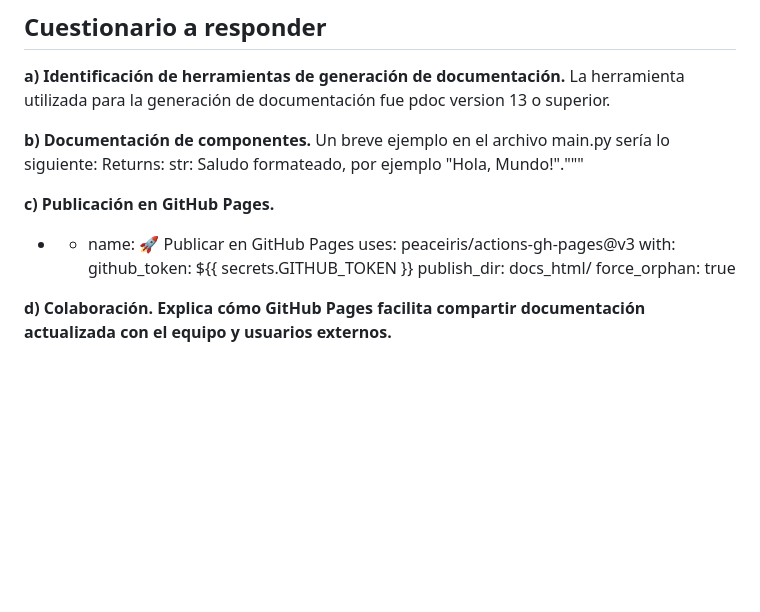
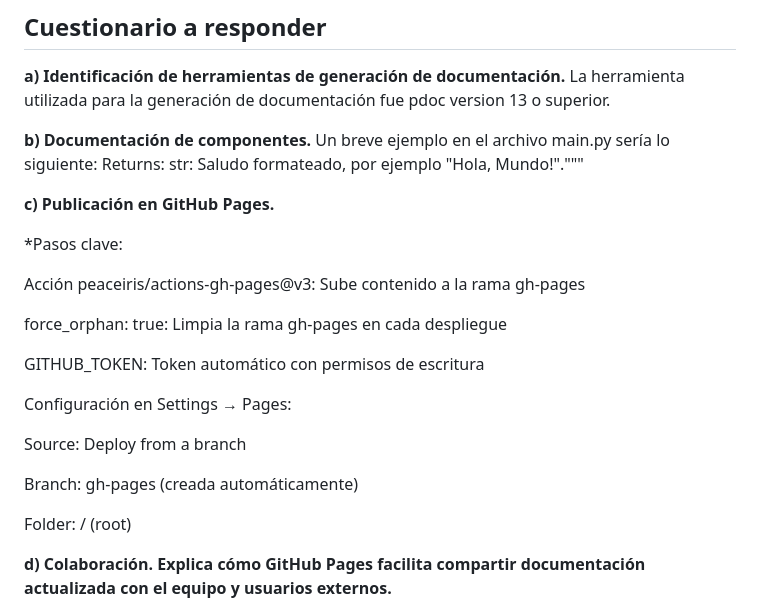
Before and after one commit to Miguel-verdu/P1-MVP, a Markdown page: README.md, the part around the change. GitHub-like rendering; blank space fills up the shorter version.

```diff
--- a/README.md
+++ b/README.md
@@ -54,12 +54,24 @@ Un breve ejemplo en el archivo main.py sería lo siguiente:
 
 **c) Publicación en GitHub Pages.**
 
-* - name: 🚀 Publicar en GitHub Pages
-  uses: peaceiris/actions-gh-pages@v3
-  with:
-    github_token: ${{ secrets.GITHUB_TOKEN }}
-    publish_dir: docs_html/
-    force_orphan: true
+*Pasos clave:
+
+Acción peaceiris/actions-gh-pages@v3: Sube contenido a la rama gh-pages
+
+force_orphan: true: Limpia la rama gh-pages en cada despliegue
+
+GITHUB_TOKEN: Token automático con permisos de escritura
+
+Configuración en Settings → Pages:
+
+Source: Deploy from a branch
+
+Branch: gh-pages (creada automáticamente)
+
+Folder: / (root)
+
+
+
 
 **d) Colaboración. Explica cómo GitHub Pages facilita compartir documentación actualizada con el equipo y usuarios externos.**
 
```
